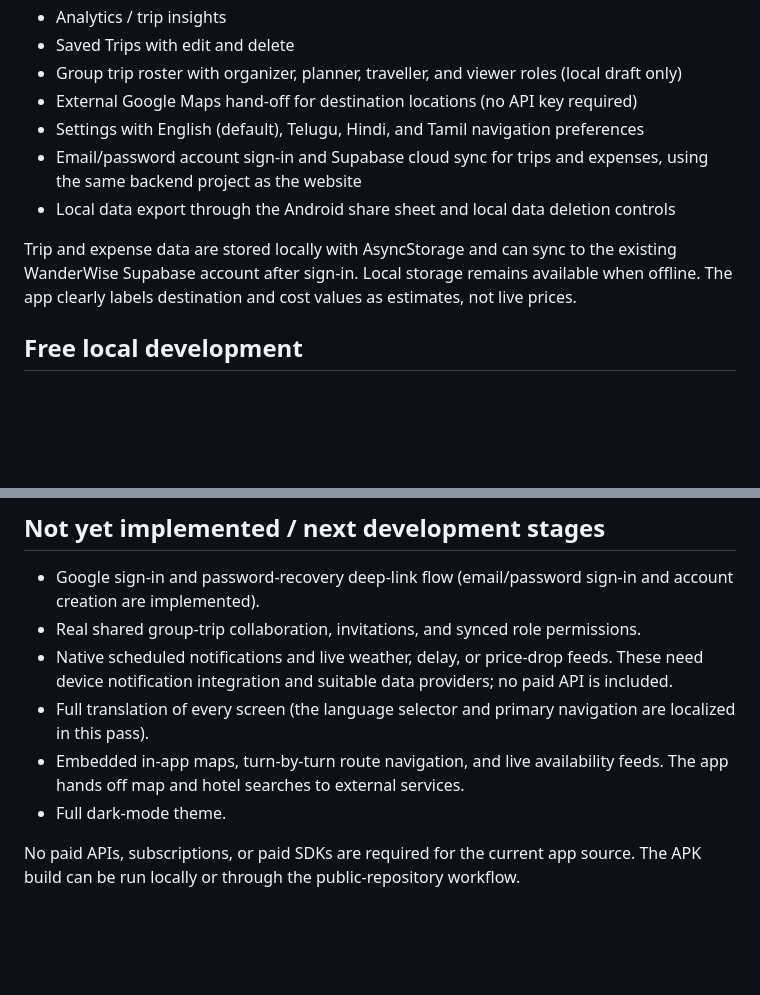
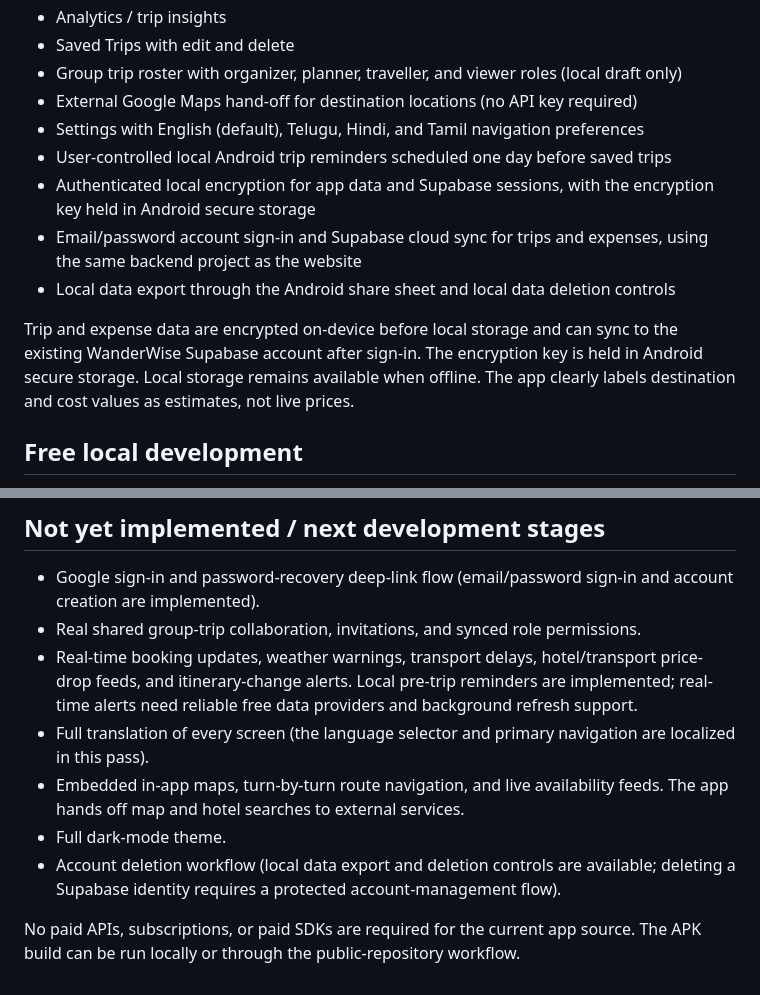
Before and after one commit to abhirampalutla11-rgb/PDAP-Travel-Planner-Application, a Markdown page: wanderwise-app/README.md, 2 parts joined by grey strips. Rendered like a GitHub page; blank space fills up the shorter version.

Commit message:
Document encrypted storage and trip reminders

```diff
--- a/wanderwise-app/README.md
+++ b/wanderwise-app/README.md
@@ -15,10 +15,12 @@ Native Android application for the PDAP Travel Planner, built with React Native
 - Group trip roster with organizer, planner, traveller, and viewer roles (local draft only)
 - External Google Maps hand-off for destination locations (no API key required)
 - Settings with English (default), Telugu, Hindi, and Tamil navigation preferences
+- User-controlled local Android trip reminders scheduled one day before saved trips
+- Authenticated local encryption for app data and Supabase sessions, with the encryption key held in Android secure storage
 - Email/password account sign-in and Supabase cloud sync for trips and expenses, using the same backend project as the website
 - Local data export through the Android share sheet and local data deletion controls
 
-Trip and expense data are stored locally with AsyncStorage and can sync to the existing WanderWise Supabase account after sign-in. Local storage remains available when offline. The app clearly labels destination and cost values as estimates, not live prices.
+Trip and expense data are encrypted on-device before local storage and can sync to the existing WanderWise Supabase account after sign-in. The encryption key is held in Android secure storage. Local storage remains available when offline. The app clearly labels destination and cost values as estimates, not live prices.
 
 ## Free local development
 
@@ -38,9 +40,10 @@ The public GitHub Actions workflow can build an APK without an Expo cloud token.
 
 - Google sign-in and password-recovery deep-link flow (email/password sign-in and account creation are implemented).
 - Real shared group-trip collaboration, invitations, and synced role permissions.
-- Native scheduled notifications and live weather, delay, or price-drop feeds. These need device notification integration and suitable data providers; no paid API is included.
+- Real-time booking updates, weather warnings, transport delays, hotel/transport price-drop feeds, and itinerary-change alerts. Local pre-trip reminders are implemented; real-time alerts need reliable free data providers and background refresh support.
 - Full translation of every screen (the language selector and primary navigation are localized in this pass).
 - Embedded in-app maps, turn-by-turn route navigation, and live availability feeds. The app hands off map and hotel searches to external services.
 - Full dark-mode theme.
+- Account deletion workflow (local data export and deletion controls are available; deleting a Supabase identity requires a protected account-management flow).
 
 No paid APIs, subscriptions, or paid SDKs are required for the current app source. The APK build can be run locally or through the public-repository workflow.
```
